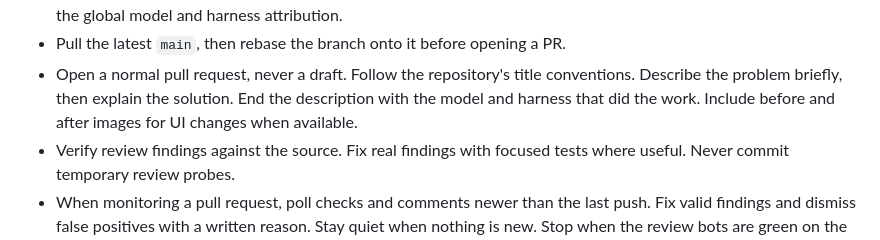
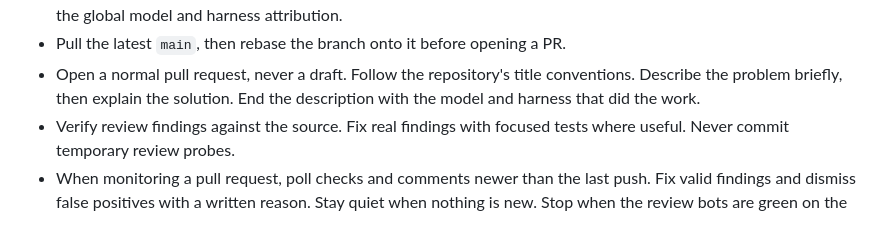
Before and after one commit to klausbreyer/bumm, a Markdown page: AGENTS.md, the part around the change. GitHub-like rendering.

Commit message:
docs: remove required PR screenshots
Changes made with gpt-6-astra in the Codex harness through T3 Code.

```diff
--- a/AGENTS.md
+++ b/AGENTS.md
@@ -190,7 +190,6 @@ Before you call a behavior change done, check the applicable paths.
 - Open a normal pull request, never a draft. Follow the repository's title
   conventions. Describe the problem briefly, then explain the solution.
   End the description with the model and harness that did the work.
-  Include before and after images for UI changes when available.
 - Verify review findings against the source. Fix real findings with focused
   tests where useful. Never commit temporary review probes.
 - When monitoring a pull request, poll checks and comments newer than the last
```
